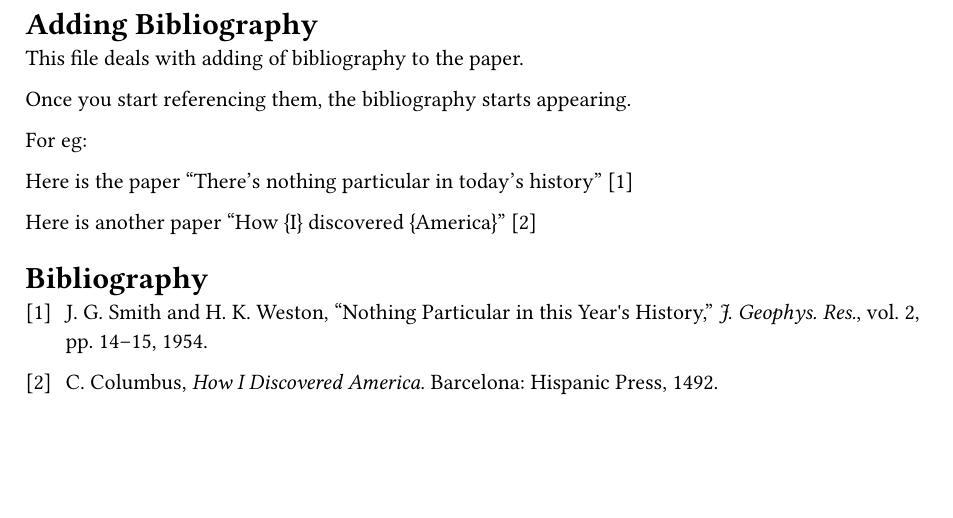
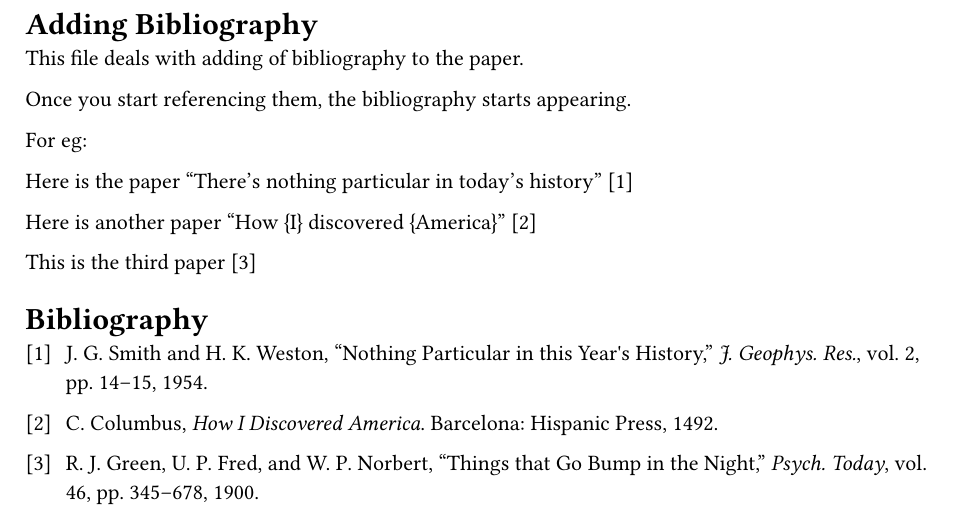
Before and after one commit to Vaishnav-Sabari-Girish/Typst-tutorial, a Typst document (bibliography/bibliography.typ): part of the page, cut so that both start at the same text, the shorter picture padded with empty space. The pictures show the PDF file bibliography/bibliography.pdf that the author committed with the source.

Commit message:
Bibliography updated

```diff
--- a/bibliography/bibliography.typ
+++ b/bibliography/bibliography.typ
@@ -10,4 +10,6 @@ Here is the paper "There's nothing particular in today's history" @smit54
 
 Here is another paper "How {I} discovered {America}" @colu92
 
+This is the third paper @gree00
+
 #bibliography("references.bib")
```
Also changed, not shown: bibliography/bibliography.pdf.
